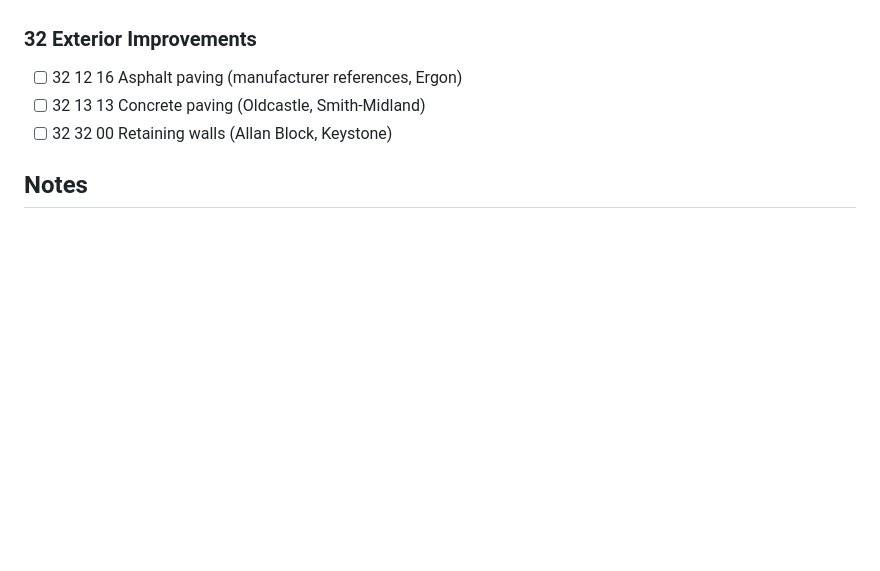
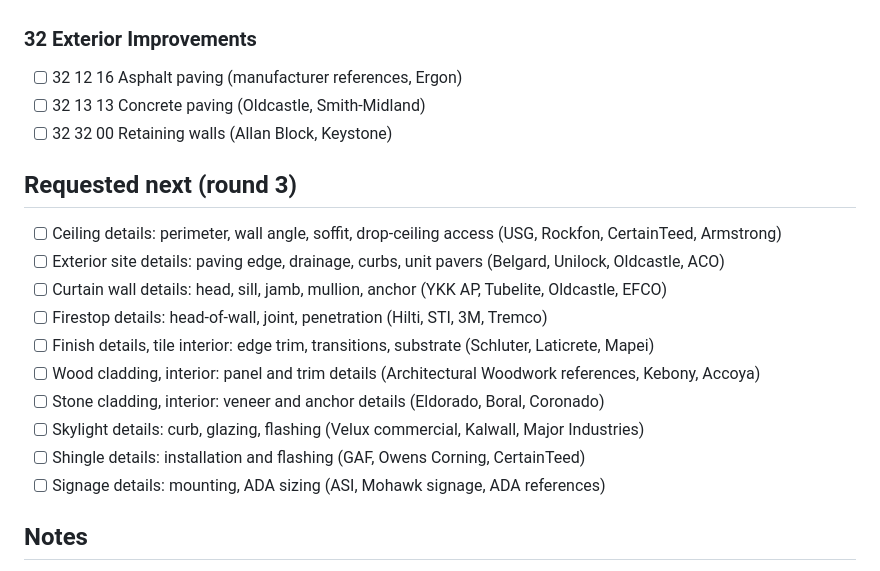
Before and after one commit to ShimmyCane/Detail-Library, a Markdown page: reference/csi/TODO.md, the part around the change. GitHub-like rendering; blank space fills up the shorter version.

```diff
--- a/reference/csi/TODO.md
+++ b/reference/csi/TODO.md
@@ -163,6 +163,19 @@ Candidate manufacturers are from memory and are **unverified**. Search each one
 - [ ] 32 13 13 Concrete paving (Oldcastle, Smith-Midland)
 - [ ] 32 32 00 Retaining walls (Allan Block, Keystone)
 
+## Requested next (round 3)
+
+- [ ] Ceiling details: perimeter, wall angle, soffit, drop-ceiling access (USG, Rockfon, CertainTeed, Armstrong)
+- [ ] Exterior site details: paving edge, drainage, curbs, unit pavers (Belgard, Unilock, Oldcastle, ACO)
+- [ ] Curtain wall details: head, sill, jamb, mullion, anchor (YKK AP, Tubelite, Oldcastle, EFCO)
+- [ ] Firestop details: head-of-wall, joint, penetration (Hilti, STI, 3M, Tremco)
+- [ ] Finish details, tile interior: edge trim, transitions, substrate (Schluter, Laticrete, Mapei)
+- [ ] Wood cladding, interior: panel and trim details (Architectural Woodwork references, Kebony, Accoya)
+- [ ] Stone cladding, interior: veneer and anchor details (Eldorado, Boral, Coronado)
+- [ ] Skylight details: curb, glazing, flashing (Velux commercial, Kalwall, Major Industries)
+- [ ] Shingle details: installation and flashing (GAF, Owens Corning, CertainTeed)
+- [ ] Signage details: mounting, ADA sizing (ASI, Mohawk signage, ADA references)
+
 ## Notes
 
 - Some divisions have few manufacturers that publish free details (e.g. 22, 23, 26). For those, a manufacturer's installation guide or a CAD library page is a fine entry.
```
Also changed, not shown: docs/lessons-learned.md (added, +44 -0 lines).
